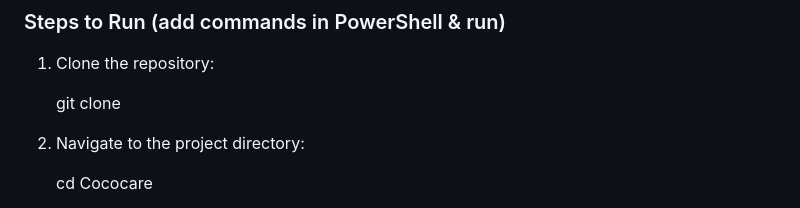
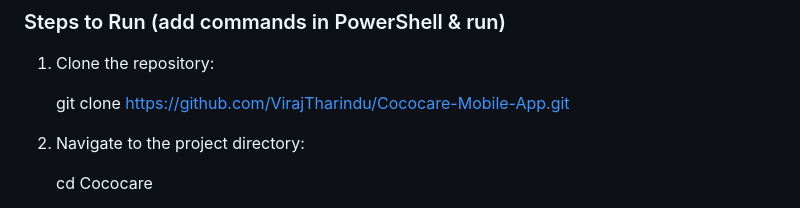
Before and after one commit to VirajTharindu/Cococare-Mobile-App, a Markdown page: README.md, the part around the change. GitHub-like rendering.

```diff
--- a/README.md
+++ b/README.md
@@ -86,7 +86,7 @@ Cococare is a mobile application designed to help coconut farmers and agricultur
 1. Clone the repository:
 
 
-   git clone
+   git clone https://github.com/VirajTharindu/Cococare-Mobile-App.git
 
 
 3. Navigate to the project directory:
```
